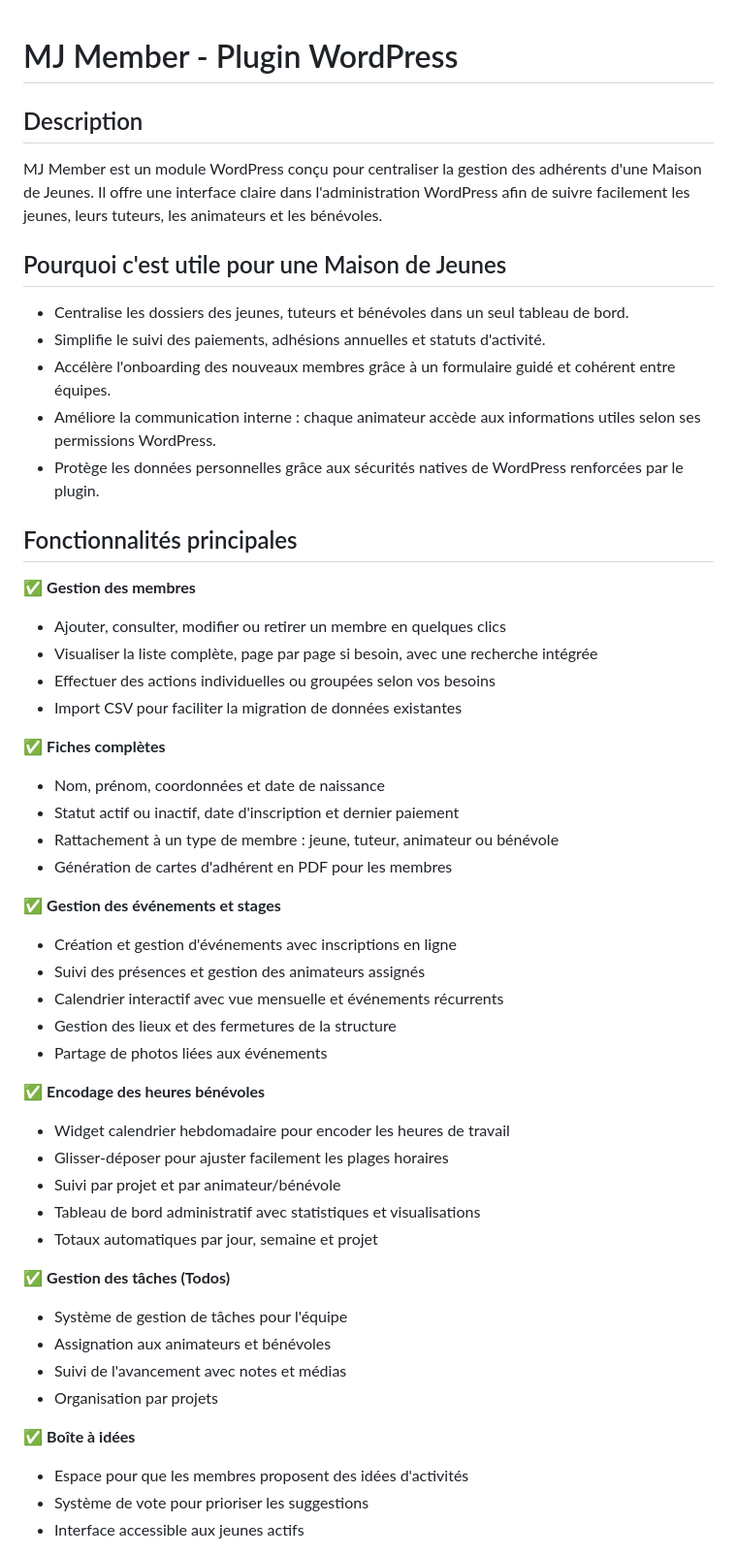
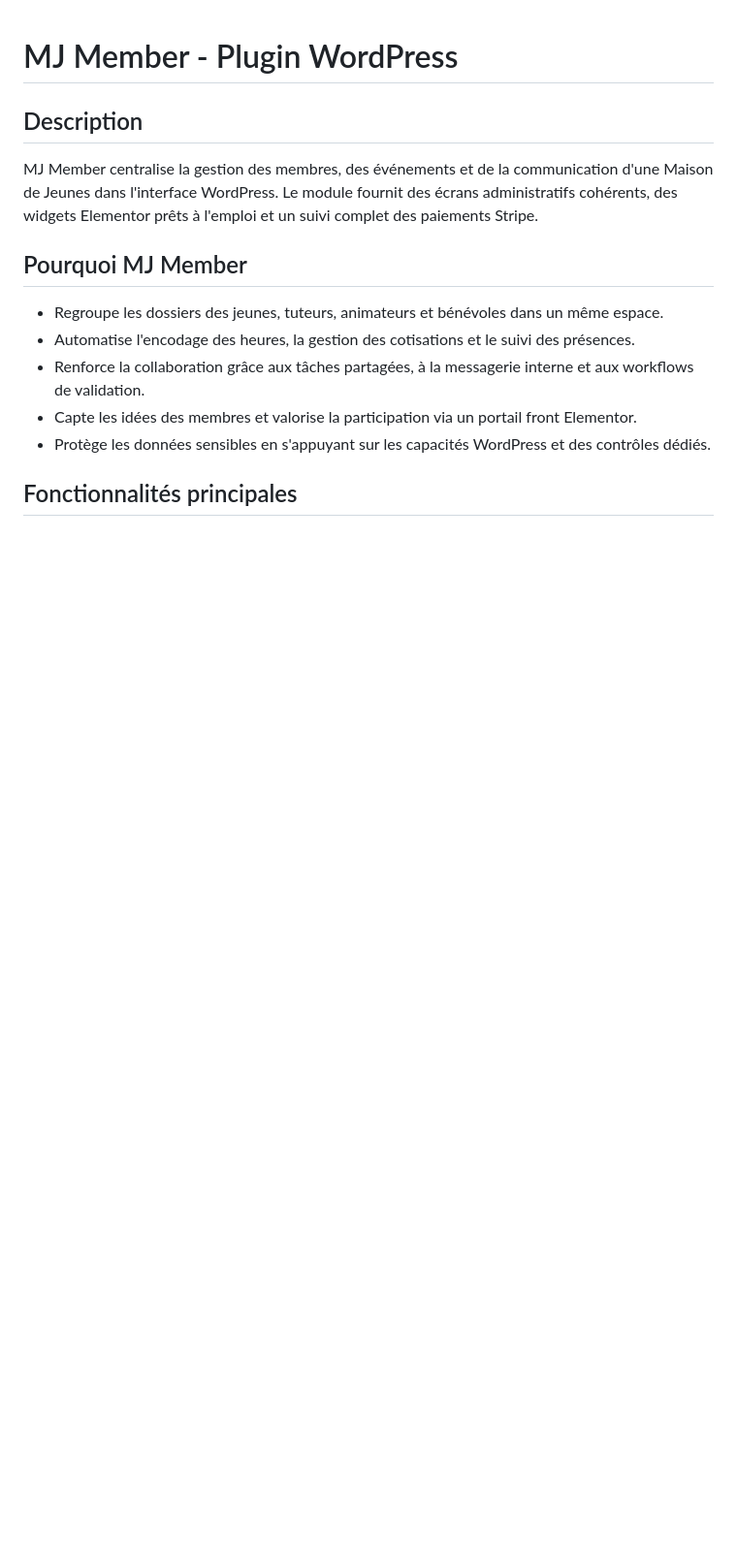
Before and after one commit to mjpery-beep/mj_member, a Markdown page: README.md, the part around one of its changes. Shown at 97% size. Drawn GitHub-style; blank space fills up the shorter version.

```diff
--- a/README.md
+++ b/README.md
@@ -1,51 +1,13 @@
 # MJ Member - Plugin WordPress
 
 ## Description
-MJ Member est un module WordPress conçu pour centraliser la gestion des adhérents d'une Maison de Jeunes. Il offre une interface claire dans l'administration WordPress afin de suivre facilement les jeunes, leurs tuteurs, les animateurs et les bénévoles.
+MJ Member centralise la gestion des membres, des événements et de la communication d'une Maison de Jeunes dans l'interface WordPress. Le module fournit des écrans administratifs cohérents, des widgets Elementor prêts à l'emploi et un suivi complet des paiements Stripe.
 
-## Pourquoi c'est utile pour une Maison de Jeunes
-- Centralise les dossiers des jeunes, tuteurs et bénévoles dans un seul tableau de bord.
-- Simplifie le suivi des paiements, adhésions annuelles et statuts d'activité.
-- Accélère l'onboarding des nouveaux membres grâce à un formulaire guidé et cohérent entre équipes.
-- Améliore la communication interne : chaque animateur accède aux informations utiles selon ses permissions WordPress.
-- Protège les données personnelles grâce aux sécurités natives de WordPress renforcées par le plugin.
+## Pourquoi MJ Member
+- Regroupe les dossiers des jeunes, tuteurs, animateurs et bénévoles dans un même espace.
+- Automatise l'encodage des heures, la gestion des cotisations et le suivi des présences.
+- Renforce la collaboration grâce aux tâches partagées, à la messagerie interne et aux workflows de validation.
+- Capte les idées des membres et valorise la participation via un portail front Elementor.
+- Protège les données sensibles en s'appuyant sur les capacités WordPress et des contrôles dédiés.
 
 ## Fonctionnalités principales
-
-✅ **Gestion des membres**
-- Ajouter, consulter, modifier ou retirer un membre en quelques clics
-- Visualiser la liste complète, page par page si besoin, avec une recherche intégrée
-- Effectuer des actions individuelles ou groupées selon vos besoins
-- Import CSV pour faciliter la migration de données existantes
-
-✅ **Fiches complètes**
-- Nom, prénom, coordonnées et date de naissance
-- Statut actif ou inactif, date d'inscription et dernier paiement
-- Rattachement à un type de membre : jeune, tuteur, animateur ou bénévole
-- Génération de cartes d'adhérent en PDF pour les membres
-
-✅ **Gestion des événements et stages**
-- Création et gestion d'événements avec inscriptions en ligne
-- Suivi des présences et gestion des animateurs assignés
-- Calendrier interactif avec vue mensuelle et événements récurrents
-- Gestion des lieux et des fermetures de la structure
-- Partage de photos liées aux événements
-
-✅ **Encodage des heures bénévoles**
-- Widget calendrier hebdomadaire pour encoder les heures de travail
-- Glisser-déposer pour ajuster facilement les plages horaires
-- Suivi par projet et par animateur/bénévole
-- Tableau de bord administratif avec statistiques et visualisations
-- Totaux automatiques par jour, semaine et projet
-
-✅ **Gestion des tâches (Todos)**
-- Système de gestion de tâches pour l'équipe
-- Assignation aux animateurs et bénévoles
-- Suivi de l'avancement avec notes et médias
-- Organisation par projets
-
-✅ **Boîte à idées**
-- Espace pour que les membres proposent des idées d'activités
-- Système de vote pour prioriser les suggestions
-- Interface accessible aux jeunes actifs
-
```
Also changed, not shown: other parts of README.md (+34 -113 lines).
